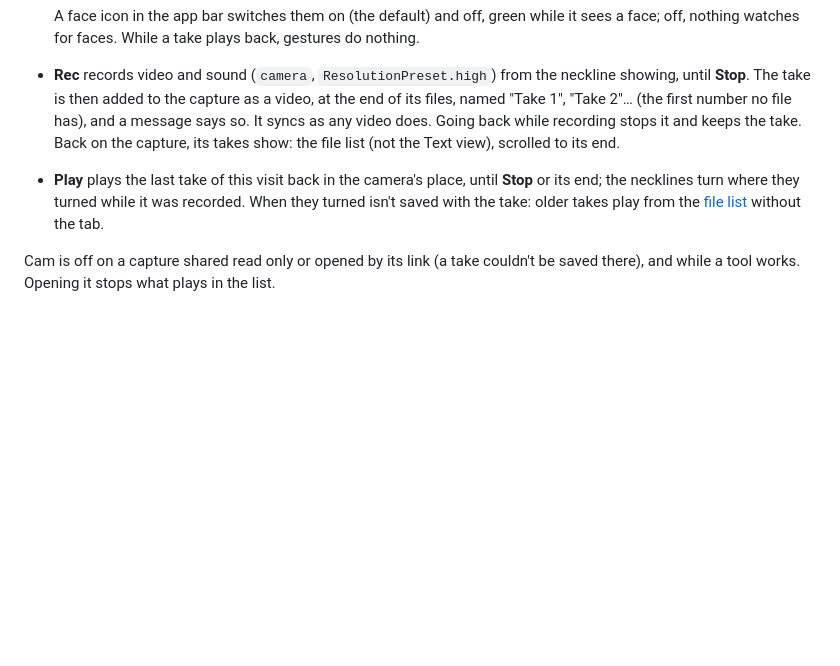
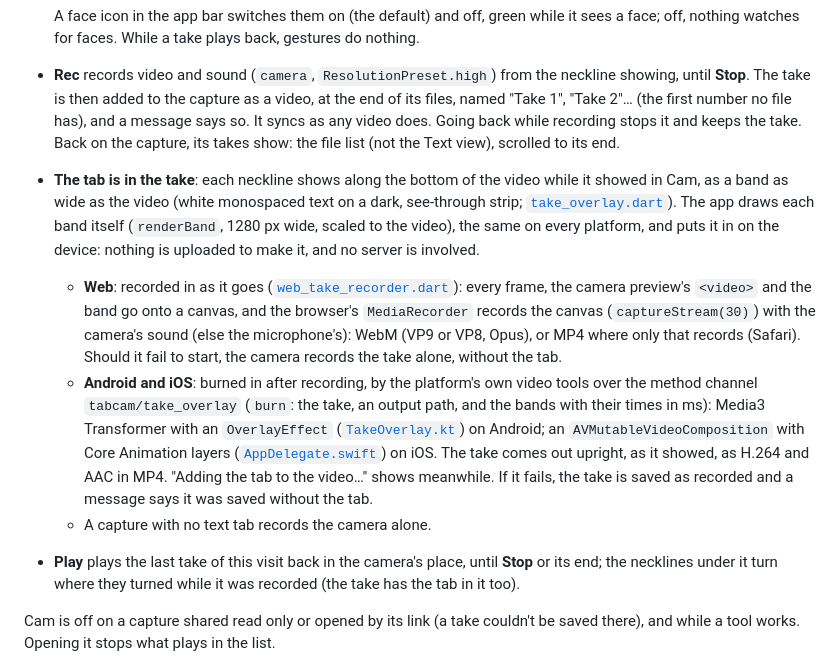
Before and after one commit to prodbytes/tabcam, a Markdown page: specs/cam.md, the part around the change. Rendered like a GitHub page; blank space fills up the shorter version.

Commit message:
Specs: the tab in Cam's takes
Co-Authored-By: Claude Opus 5.5 <noreply@anthropic.com>

```diff
--- a/specs/cam.md
+++ b/specs/cam.md
@@ -73,10 +73,36 @@ camera view ([`PlayAlongScreen`](../tabcam_app/lib/capture/play_along_screen.dar
   syncs as any video does. Going back while recording stops it and
   keeps the take. Back on the capture, its takes show: the file list
   (not the Text view), scrolled to its end.
+- <a id="the-tab-in-the-take"></a>**The tab is in the take**: each
+  neckline shows along the bottom of the video while it showed in Cam,
+  as a band as wide as the video (white monospaced text on a dark,
+  see-through strip; [`take_overlay.dart`](../tabcam_app/lib/capture/take_overlay.dart)).
+  The app draws each band itself (`renderBand`, 1280 px wide, scaled to
+  the video), the same on every platform, and puts it in on the device:
+  nothing is uploaded to make it, and no server is involved.
+  - **Web**: recorded in as it goes
+    ([`web_take_recorder.dart`](../tabcam_app/lib/capture/web_take_recorder.dart)):
+    every frame, the camera preview's `<video>` and the band go onto a
+    canvas, and the browser's `MediaRecorder` records the canvas
+    (`captureStream(30)`) with the camera's sound (else the
+    microphone's): WebM (VP9 or VP8, Opus), or MP4 where only that
+    records (Safari). Should it fail to start, the camera records the
+    take alone, without the tab.
+  - **Android and iOS**: burned in after recording, by the platform's
+    own video tools over the method channel `tabcam/take_overlay`
+    (`burn`: the take, an output path, and the bands with their times
+    in ms): Media3 Transformer with an `OverlayEffect`
+    ([`TakeOverlay.kt`](../tabcam_app/android/app/src/main/kotlin/com/nu01/tabcam/TakeOverlay.kt))
+    on Android; an `AVMutableVideoComposition` with Core Animation
+    layers ([`AppDelegate.swift`](../tabcam_app/ios/Runner/AppDelegate.swift))
+    on iOS. The take comes out upright, as it showed, as H.264 and AAC
+    in MP4. "Adding the tab to the video…" shows meanwhile. If it
+    fails, the take is saved as recorded and a message says it was
+    saved without the tab.
+  - A capture with no text tab records the camera alone.
 - **Play** plays the last take of this visit back in the camera's place,
-  until **Stop** or its end; the necklines turn where they turned while
-  it was recorded. When they turned isn't saved with the take: older
-  takes play from the [file list](event-screen.md) without the tab.
+  until **Stop** or its end; the necklines under it turn where they
+  turned while it was recorded (the take has the tab in it too).
 
 Cam is off on a capture shared read only or opened by its link (a take
 couldn't be saved there), and while a tool works. Opening it stops what
```
Also changed, not shown: specs/platforms.md (+1 -1 lines), specs/requests.md (+10 -0 lines).
